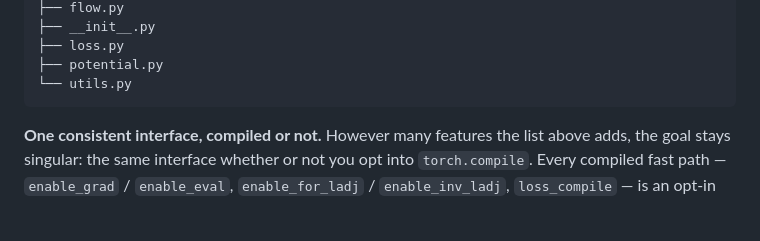
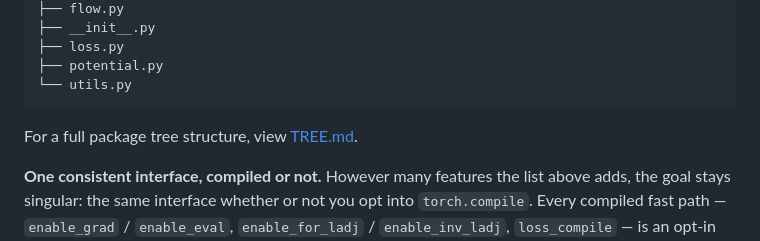
Before and after one commit to xuda-ye-math/zflows, a Markdown page: README.md, the part around the change. Drawn GitHub-style; blank space fills up the shorter version.

Commit message:
docs: add TREE.md with annotated source tree; link from README
Co-Authored-By: Claude Opus 4.8 (1M context) <noreply@anthropic.com>

````diff
--- a/README.md
+++ b/README.md
@@ -161,6 +161,8 @@ zflows
 ├── potential.py
 └── utils.py
 ```
+
+For a full package tree structure, view [TREE.md](TREE.md).
 
 **One consistent interface, compiled or not.** However many features the list above adds, the goal stays singular: the same interface whether or not you opt into `torch.compile`. Every compiled fast path — `enable_grad` / `enable_eval`, `enable_for_ladj` / `enable_inv_ladj`, `loss_compile` — is an opt-in accelerator that returns exactly what its plain counterpart returns; drop the `enable_*` / `loss_compile` calls and the *identical* code still runs, just slower. It stays idiomatic PyTorch end to end — no new DSL, no second framework to get familiar with.
 
````
Also changed, not shown: TREE.md (added, +115 -0 lines).
